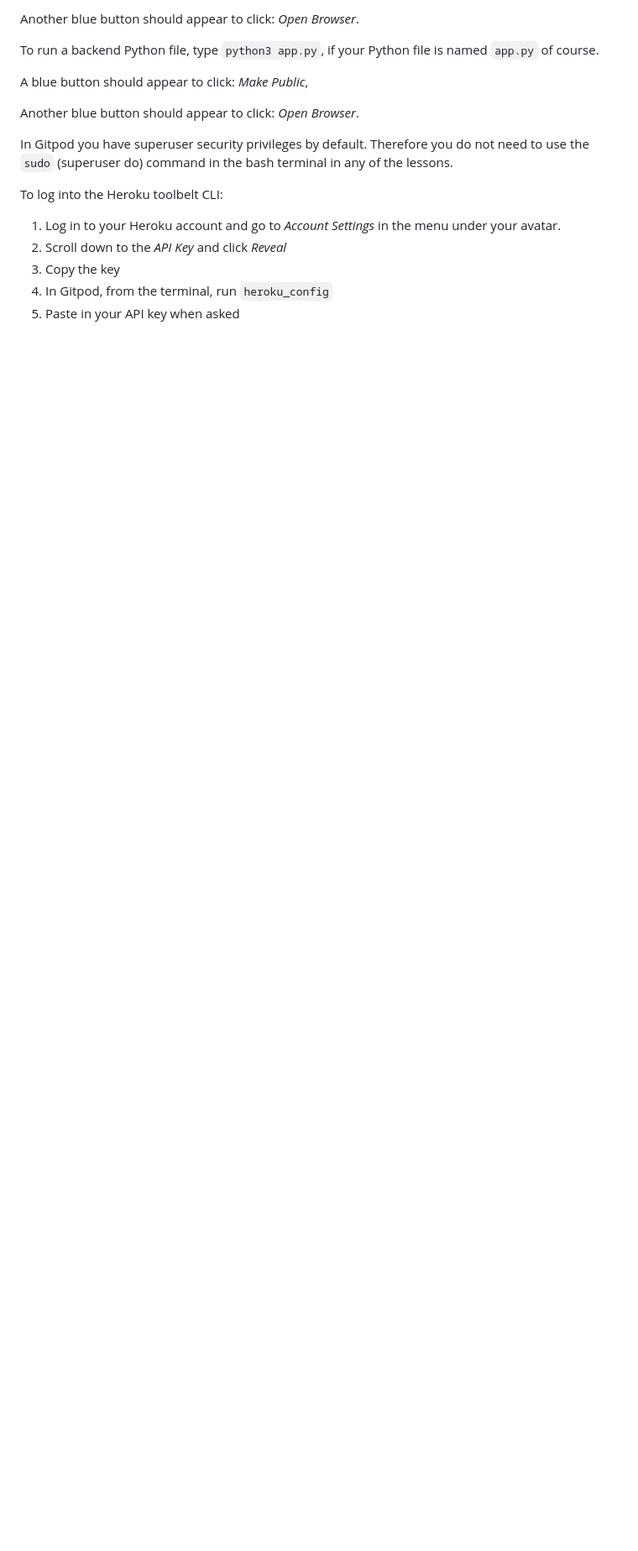
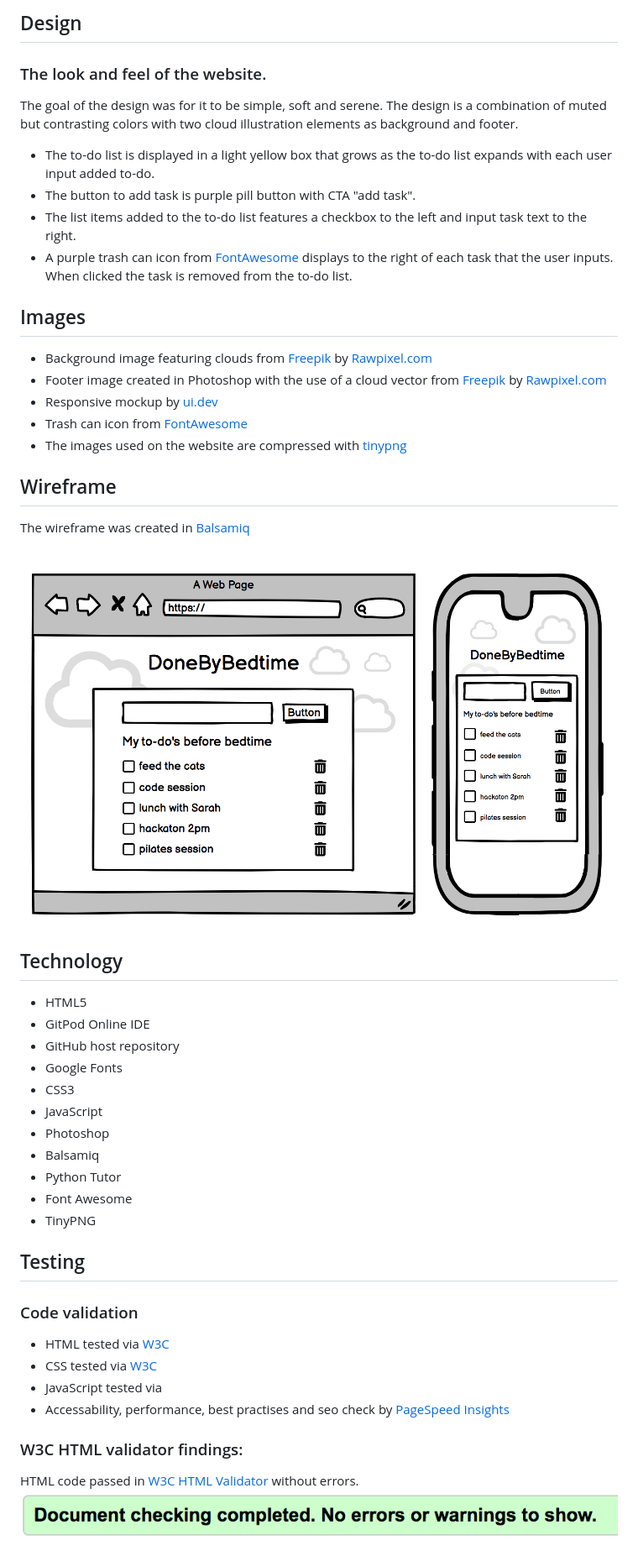
Before and after one commit to Code-Institute-Submissions/madelenviola-project2, a Markdown page: README.md, the part around the change printed below. Shown: that part at 84% size. GitHub-like rendering; pictures changed too: assets/images/html-validator-findings.png (added), assets/images/wireframe-compressed.png (added); blank space fills up the shorter version.

```diff
--- a/README.md
+++ b/README.md
@@ -16,19 +33,45 @@ A blue button should appear to click: _Make Public_,
 
-Another blue button should appear to click: _Open Browser_.
+## Design
+### The look and feel of the website.
+The goal of the design was for it to be simple, soft and serene. The design is a combination of muted but contrasting colors with two cloud illustration elements as background and footer.
+- The to-do list is displayed in a light yellow box that grows as the to-do list expands with each user input added to-do.
+- The button to add task is purple pill button with CTA "add task".
+- The list items added to the to-do list features a checkbox to the left and input task text to the right.
+- A purple trash can icon from [FontAwesome](https://fontawesome.com/icons/trash-can?s=solid&f=classic) displays to the right of each task that the user inputs. When clicked the task is removed from the to-do list.
 
-To run a backend Python file, type `python3 app.py`, if your Python file is named `app.py` of course.
+## Images
+- Background image featuring clouds from [Freepik](https://www.freepik.com/) by [Rawpixel.com](https://www.freepik.com/free-vector/cute-background-with-fluffy-cloud-pattern_16359188.htm)
+- Footer image created in Photoshop with the use of a cloud vector from [Freepik](https://www.freepik.com/) by [Rawpixel.com](https://www.freepik.com/free-vector/cloud-sticker-clipart-vector-set-flat-design_18705168.htm#query=cloud&position=6&from_view=search&track=sph)
+- Responsive mockup by [ui.dev](https://ui.dev/amiresponsive?url=https://madelenviola.github.io/project2/index.html)
+- Trash can icon from [FontAwesome](https://fontawesome.com/icons/trash-can?s=solid&f=classic)
+- The images used on the website are compressed with [tinypng](https://tinypng.com/)
 
-A blue button should appear to click: _Make Public_,
+## Wireframe
+The wireframe was created in [Balsamiq](https://balsamiq.com/)
 
-Another blue button should appear to click: _Open Browser_.
+![Wireframe](./assets/images/wireframe-compressed.png)
 
-In Gitpod you have superuser security privileges by default. Therefore you do not need to use the `sudo` (superuser do) command in the bash terminal in any of the lessons.
+## Technology
+- HTML5
+- GitPod Online IDE
+- GitHub host repository
+- Google Fonts
+- CSS3
+- JavaScript
+- Photoshop
+- Balsamiq
+- Python Tutor
+- Font Awesome
+- TinyPNG
 
-To log into the Heroku toolbelt CLI:
+## Testing
+### Code validation
+- HTML tested via [W3C](https://validator.w3.org/)
+- CSS tested via [W3C](https://jigsaw.w3.org/css-validator/)
+- JavaScript tested via
+- Accessability, performance, best practises and seo check by [PageSpeed Insights](https://pagespeed.web.dev/)
 
-1. Log in to your Heroku account and go to *Account Settings* in the menu under your avatar.
-2. Scroll down to the *API Key* and click *Reveal*
-3. Copy the key
-4. In Gitpod, from the terminal, run `heroku_config`
-5. Paste in your API key when asked
+### W3C HTML validator findings:
+HTML code passed in [W3C HTML Validator](https://validator.w3.org/) without errors.
+![HTML Validator result passed without errors](./assets/images/html-validator-findings.png)
 
```
Also changed, not shown: other parts of README.md (+57 -68 lines), assets/images/colorscheme-compressed.png (added), assets/images/css-validation.png (added), assets/images/mockup-donebeforebedtime.png (added), 2 other files.
